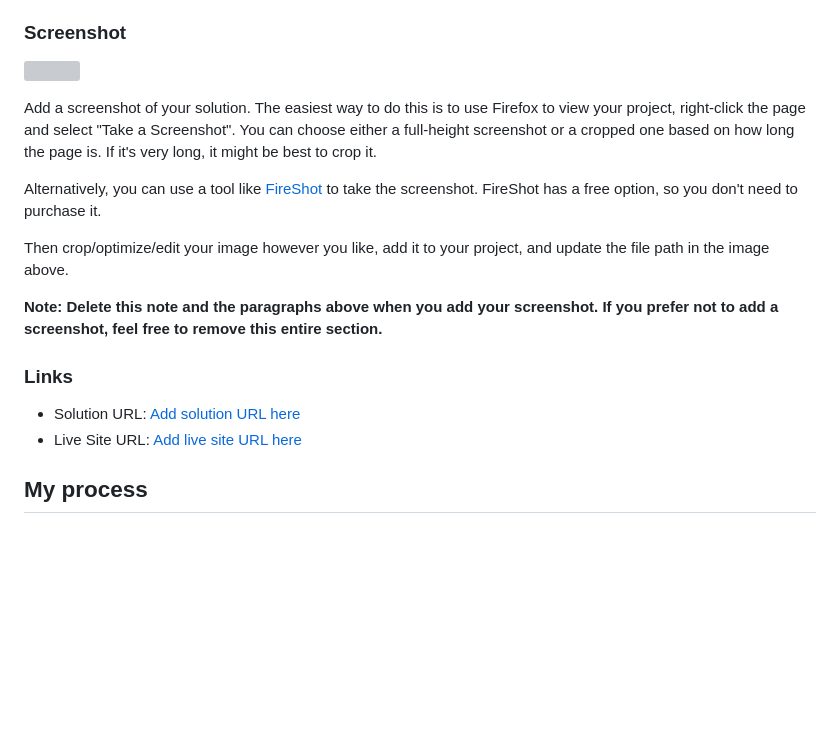
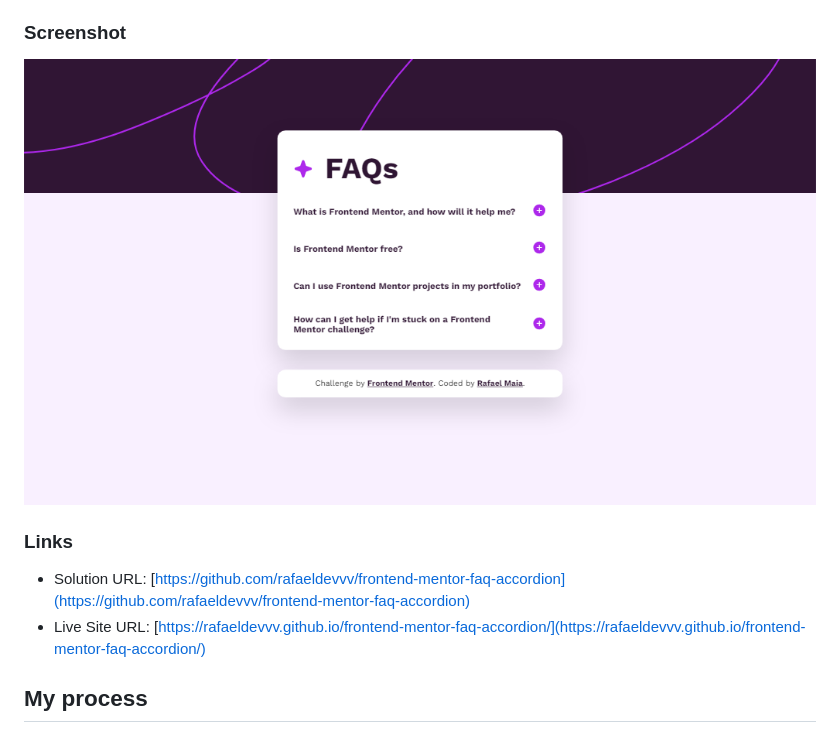
Before and after one commit to rafaeldevvv/frontend-mentor-faq-accordion, a Markdown page: README.md, the part around the change. Drawn GitHub-style; pictures changed too: assets/images/screenshot.png (added); blank space fills up the shorter version; grey boxes are pictures that could not be loaded.

Commit message:
UPDATE README AND ADD SCREENSHOT

```diff
--- a/README.md
+++ b/README.md
@@ -26,20 +26,12 @@ Users should be able to:
 
 ### Screenshot
 
-![](./screenshot.jpg)
-
-Add a screenshot of your solution. The easiest way to do this is to use Firefox to view your project, right-click the page and select "Take a Screenshot". You can choose either a full-height screenshot or a cropped one based on how long the page is. If it's very long, it might be best to crop it.
-
-Alternatively, you can use a tool like [FireShot](https://getfireshot.com/) to take the screenshot. FireShot has a free option, so you don't need to purchase it.
-
-Then crop/optimize/edit your image however you like, add it to your project, and update the file path in the image above.
-
-**Note: Delete this note and the paragraphs above when you add your screenshot. If you prefer not to add a screenshot, feel free to remove this entire section.**
+![](./assets/images/screenshot.png)
 
 ### Links
 
-- Solution URL: [Add solution URL here](https://your-solution-url.com)
-- Live Site URL: [Add live site URL here](https://your-live-site-url.com)
+- Solution URL: [https://github.com/rafaeldevvv/frontend-mentor-faq-accordion](https://github.com/rafaeldevvv/frontend-mentor-faq-accordion)
+- Live Site URL: [https://rafaeldevvv.github.io/frontend-mentor-faq-accordion/](https://rafaeldevvv.github.io/frontend-mentor-faq-accordion/)
 
 ## My process
 
```
